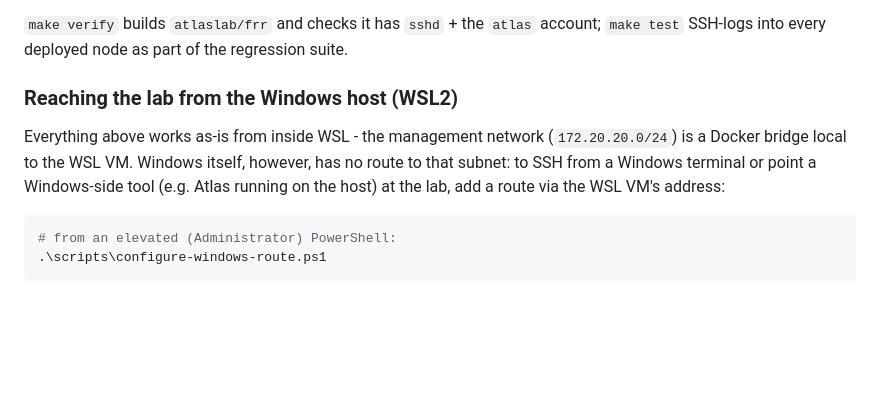
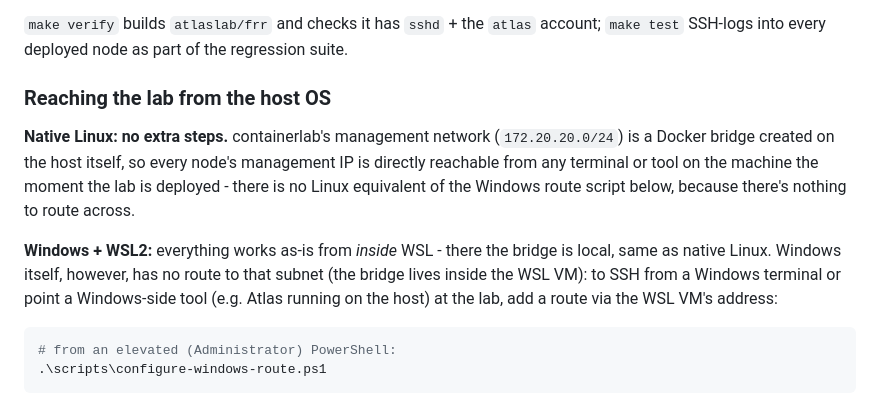
Before and after one commit to mmhmustafa/Lab-Atlas, a Markdown page: docs/deployment.md, the part around the change. Drawn GitHub-style; blank space fills up the shorter version.

````diff
--- a/docs/deployment.md
+++ b/docs/deployment.md
@@ -82,13 +82,20 @@ fixed) building this.
 `atlas` account; `make test` SSH-logs into every deployed node as part
 of the regression suite.
 
-### Reaching the lab from the Windows host (WSL2)
+### Reaching the lab from the host OS
 
-Everything above works as-is from inside WSL - the management network
-(`172.20.20.0/24`) is a Docker bridge local to the WSL VM. Windows
-itself, however, has no route to that subnet: to SSH from a Windows
-terminal or point a Windows-side tool (e.g. Atlas running on the host)
-at the lab, add a route via the WSL VM's address:
+**Native Linux: no extra steps.** containerlab's management network
+(`172.20.20.0/24`) is a Docker bridge created on the host itself, so
+every node's management IP is directly reachable from any terminal or
+tool on the machine the moment the lab is deployed - there is no
+Linux equivalent of the Windows route script below, because there's
+nothing to route across.
+
+**Windows + WSL2:** everything works as-is from *inside* WSL - there
+the bridge is local, same as native Linux. Windows itself, however,
+has no route to that subnet (the bridge lives inside the WSL VM): to
+SSH from a Windows terminal or point a Windows-side tool (e.g. Atlas
+running on the host) at the lab, add a route via the WSL VM's address:
 
 ```powershell
 # from an elevated (Administrator) PowerShell:
````
Also changed, not shown: README.md (+9 -5 lines).
